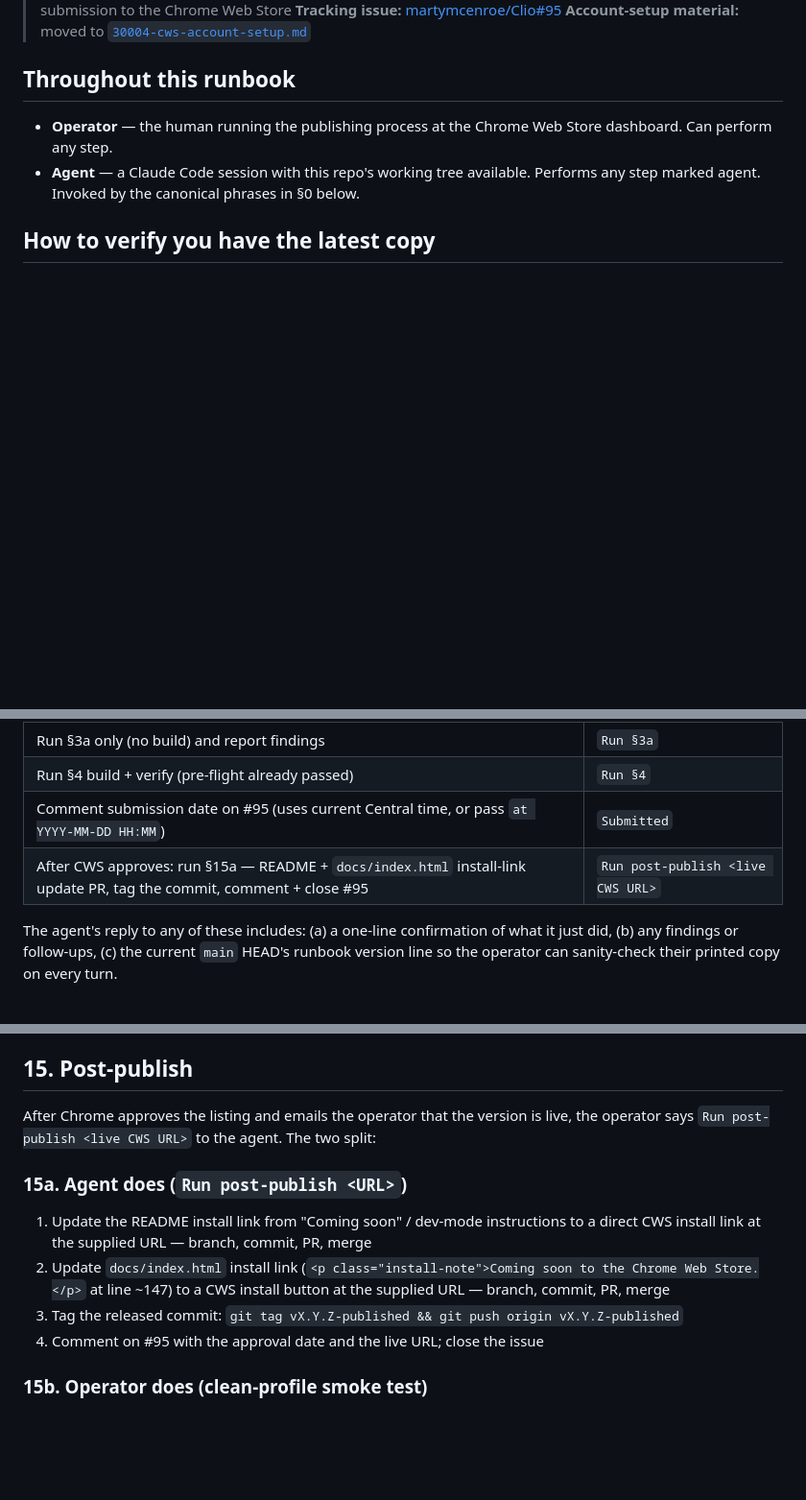
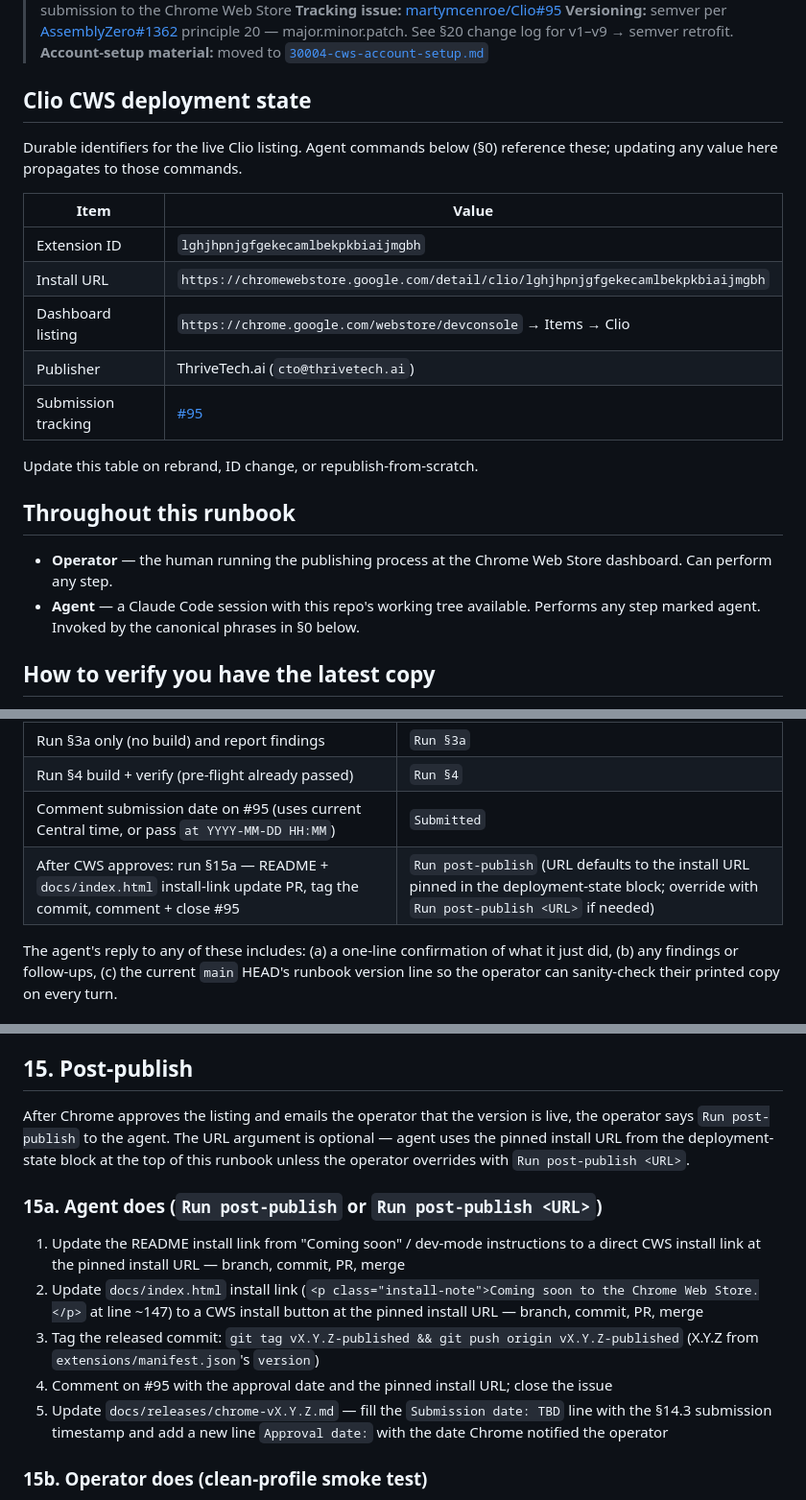
Before and after one commit to martymcenroe/Clio, a Markdown page: docs/runbooks/30002-chrome-web-store-publish.md, 3 parts joined by grey strips. Shown at 96% size. Drawn GitHub-style; blank space fills up the shorter version.

```diff
--- a/docs/runbooks/30002-chrome-web-store-publish.md
+++ b/docs/runbooks/30002-chrome-web-store-publish.md
@@ -5,6 +5,21 @@
 > **Applies to:** Clio Chrome extension, every submission to the Chrome Web Store
 > **Tracking issue:** [martymcenroe/Clio#95](https://github.com/martymcenroe/Clio/issues/95)
+> **Versioning:** semver per [AssemblyZero#1362](https://github.com/martymcenroe/AssemblyZero/issues/1362) principle 20 — major.minor.patch. See §20 change log for v1–v9 → semver retrofit.
 > **Account-setup material:** moved to [`30004-cws-account-setup.md`](./30004-cws-account-setup.md)
+
+## Clio CWS deployment state
+
+Durable identifiers for the live Clio listing. Agent commands below (§0) reference these; updating any value here propagates to those commands.
+
+| Item | Value |
+|---|---|
+| Extension ID | `lghjhpnjgfgekecamlbekpkbiaijmgbh` |
+| Install URL | `https://chromewebstore.google.com/detail/clio/lghjhpnjgfgekecamlbekpkbiaijmgbh` |
+| Dashboard listing | `https://chrome.google.com/webstore/devconsole` → Items → Clio |
+| Publisher | ThriveTech.ai (`cto@thrivetech.ai`) |
+| Submission tracking | [#95](https://github.com/martymcenroe/Clio/issues/95) |
+
+Update this table on rebrand, ID change, or republish-from-scratch.
 
 ## Throughout this runbook
 
@@ -34,7 +49,7 @@ The operator types one of these phrases into the agent chat to trigger the match
 | Run §3a only (no build) and report findings | `Run §3a` |
 | Run §4 build + verify (pre-flight already passed) | `Run §4` |
 | Comment submission date on #95 (uses current Central time, or pass `at YYYY-MM-DD HH:MM`) | `Submitted` |
-| After CWS approves: run §15a — README + `docs/index.html` install-link update PR, tag the commit, comment + close #95 | `Run post-publish <live CWS URL>` |
+| After CWS approves: run §15a — README + `docs/index.html` install-link update PR, tag the commit, comment + close #95 | `Run post-publish` (URL defaults to the install URL pinned in the deployment-state block; override with `Run post-publish <URL>` if needed) |
 
 The agent's reply to any of these includes: (a) a one-line confirmation of what it just did, (b) any findings or follow-ups, (c) the current `main` HEAD's runbook version line so the operator can sanity-check their printed copy on every turn.
 
@@ -497,14 +512,15 @@ If a reviewer asks why the justifications are unusually short on any one permiss
 
 ## 15. Post-publish
 
-After Chrome approves the listing and emails the operator that the version is live, the operator says `Run post-publish <live CWS URL>` to the agent. The two split:
+After Chrome approves the listing and emails the operator that the version is live, the operator says `Run post-publish` to the agent. The URL argument is optional — agent uses the pinned install URL from the deployment-state block at the top of this runbook unless the operator overrides with `Run post-publish <URL>`.
 
-### 15a. Agent does (`Run post-publish <URL>`)
+### 15a. Agent does (`Run post-publish` or `Run post-publish <URL>`)
 
-1. Update the README install link from "Coming soon" / dev-mode instructions to a direct CWS install link at the supplied URL — branch, commit, PR, merge
-2. Update `docs/index.html` install link (`<p class="install-note">Coming soon to the Chrome Web Store.</p>` at line ~147) to a CWS install button at the supplied URL — branch, commit, PR, merge
-3. Tag the released commit: `git tag vX.Y.Z-published && git push origin vX.Y.Z-published`
-4. Comment on #95 with the approval date and the live URL; close the issue
+1. Update the README install link from "Coming soon" / dev-mode instructions to a direct CWS install link at the pinned install URL — branch, commit, PR, merge
+2. Update `docs/index.html` install link (`<p class="install-note">Coming soon to the Chrome Web Store.</p>` at line ~147) to a CWS install button at the pinned install URL — branch, commit, PR, merge
+3. Tag the released commit: `git tag vX.Y.Z-published && git push origin vX.Y.Z-published` (X.Y.Z from `extensions/manifest.json`'s `version`)
+4. Comment on #95 with the approval date and the pinned install URL; close the issue
+5. Update `docs/releases/chrome-vX.Y.Z.md` — fill the `Submission date: TBD` line with the §14.3 submission timestamp and add a new line `Approval date:` with the date Chrome notified the operator
 
 ### 15b. Operator does (clean-profile smoke test)
 
```
Also changed, not shown: other parts of docs/runbooks/30002-chrome-web-store-publish.md (+15 -11 lines).
